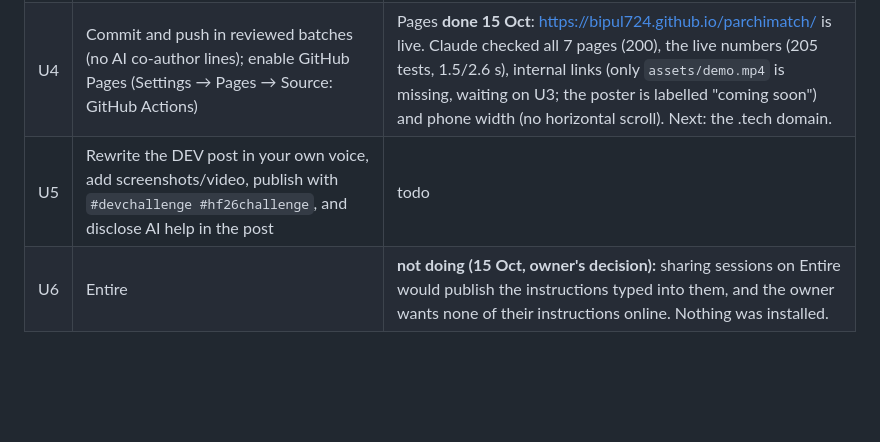
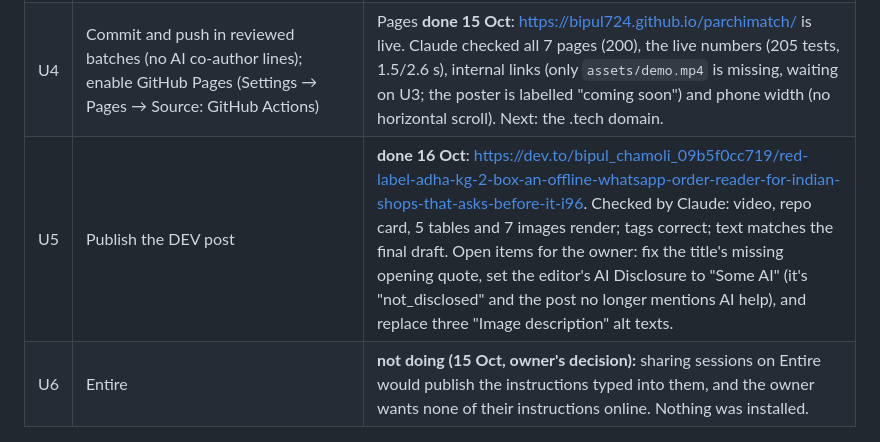
Before and after one commit to bipul724/parchimatch, a Markdown page: task.md, the part around the change. Drawn GitHub-style; blank space fills up the shorter version.

Commit message:
docs: DEV post published; record links

```diff
--- a/task.md
+++ b/task.md
@@ -280,7 +280,7 @@ Anything else goes in the report as a question. Delete the temporary folder at t
 | U2 | Ask 3–5 friends/relatives to type orders for 15 catalogue items, the way they'd really WhatsApp them (feeds A4/C8) | **Done 15 Oct.** Round 1 excluded (AI-written); round 2: 3 hand-typed replies (6 items), 11 pieces, labelled by the owner and scored once (C8). Earlier note: **doing (15 Oct)**: no shopkeeper available, so the owner chose the friends option. The 15 items are fixed in EVALUATION.md. Raw replies go to `data/human/raw.txt` (gitignored), then the owner labels with `npm run label`, then Claude locks and scores once (C8). |
 | U3 | Record the demo (3 min, one take, Wi-Fi off) | done 16 Oct: on YouTube https://www.youtube.com/watch?v=lsl2cNpkY6U. The owner chose NOT to put the video file in the repo; the homepage poster links to YouTube (no embedded player). |
 | U4 | Commit and push in reviewed batches (no AI co-author lines); enable GitHub Pages (Settings → Pages → Source: GitHub Actions) | Pages **done 15 Oct**: https://bipul724.github.io/parchimatch/ is live. Claude checked all 7 pages (200), the live numbers (205 tests, 1.5/2.6 s), internal links (only `assets/demo.mp4` is missing, waiting on U3; the poster is labelled "coming soon") and phone width (no horizontal scroll). Next: the .tech domain. |
-| U5 | Rewrite the DEV post in your own voice, add screenshots/video, publish with `#devchallenge #hf26challenge`, and disclose AI help in the post | todo |
+| U5 | Publish the DEV post | **done 16 Oct**: https://dev.to/bipul_chamoli_09b5f0cc719/red-label-adha-kg-2-box-an-offline-whatsapp-order-reader-for-indian-shops-that-asks-before-it-i96. Checked by Claude: video, repo card, 5 tables and 7 images render; tags correct; text matches the final draft. Open items for the owner: fix the title's missing opening quote, set the editor's AI Disclosure to "Some AI" (it's "not_disclosed" and the post no longer mentions AI help), and replace three "Image description" alt texts. |
 | U6 | Entire | **not doing (15 Oct, owner's decision):** sharing sessions on Entire would publish the instructions typed into them, and the owner wants none of their instructions online. Nothing was installed. |
 
 ## Not doing (decided)
```
Also changed, not shown: context.md (+1 -1 lines).
